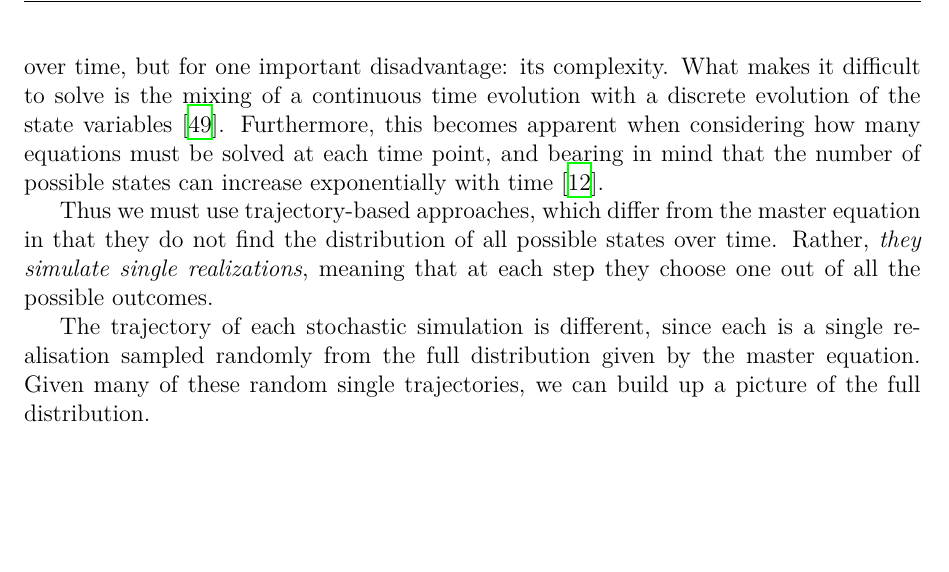
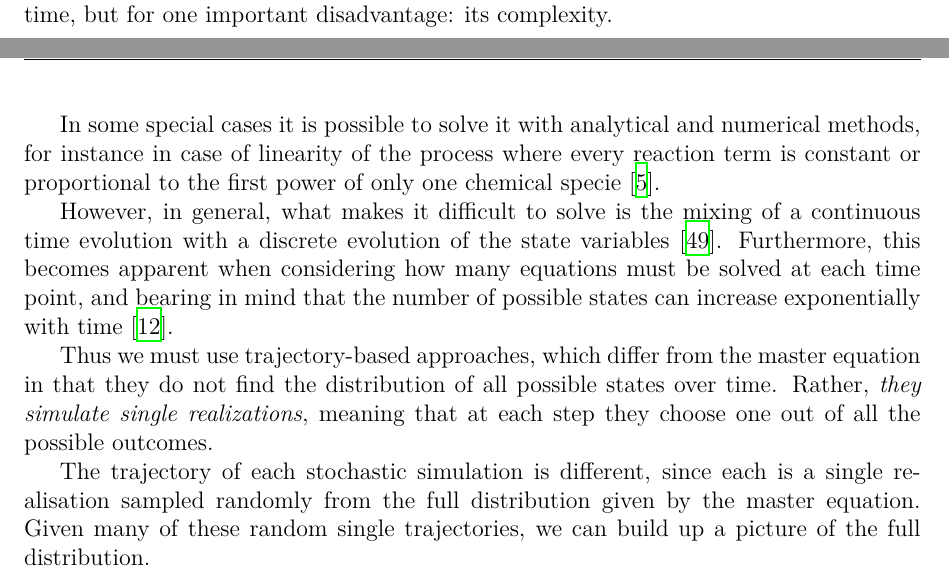
Before and after one commit to ManuelaCarriero/PyExTra, a LaTeX thesis (Thesis_Images/Thesis.tex): part of page 27 of 98 before the commit and two parts of pages 26 and 27 of 98 after it, the two joined at a grey line, cut so that both start at the same text, the shorter picture padded with empty space. Compiled offline with XeLaTeX.

Commit message:
Added simple cases when the CME is analytically solvable

```diff
--- a/Thesis_Images/Thesis.tex
+++ b/Thesis_Images/Thesis.tex
@@ -519,7 +519,11 @@ that is a Poisson distribution. Let us keep in mind this theoretical result for
 
 \section{Resolution Methods for the CME}
 
-Solving the master equation would seem to be the ideal way of looking at stochastic systems, as it can tell us the full distribution of possible states the system can be in over time, but for one important disadvantage: its complexity.  What makes it difficult to solve is the mixing of a continuous time evolution with a discrete evolution of the state variables \cite{SanDiegoUniversity}. Furthermore, this becomes apparent when considering how many equations must be solved at each time point, and bearing in mind that the number of possible states can increase exponentially with time \cite{Article}.
+Solving the master equation would seem to be the ideal way of looking at stochastic systems, as it can tell us the full distribution of possible states the system can be in over time, but for one important disadvantage: its complexity.
+
+In some special cases it is possible to solve it with analytical and numerical methods, for instance in case of linearity of the process where every reaction term is constant or proportional to the first power of only one chemical specie \cite{PHD}.
+
+However, in general, what makes it difficult to solve is the mixing of a continuous time evolution with a discrete evolution of the state variables \cite{SanDiegoUniversity}. Furthermore, this becomes apparent when considering how many equations must be solved at each time point, and bearing in mind that the number of possible states can increase exponentially with time \cite{Article}.
 
 Thus we must use trajectory-based approaches, which differ from the master equation in that they do not find the distribution of all possible states over time. Rather, \emph{they simulate single realizations}, meaning that at each step they choose one out of all the possible outcomes.
 
```
